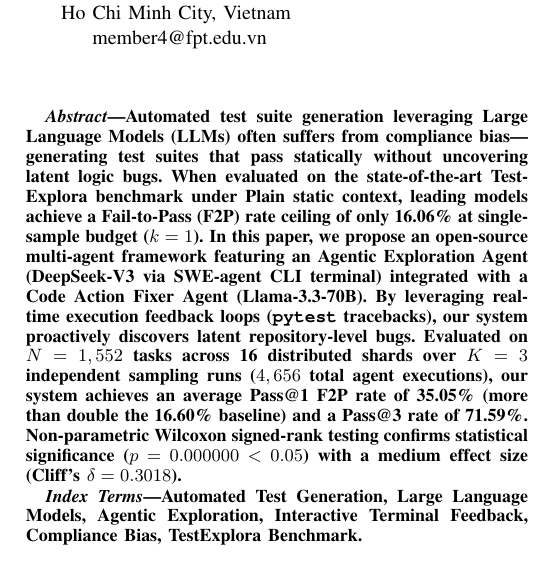
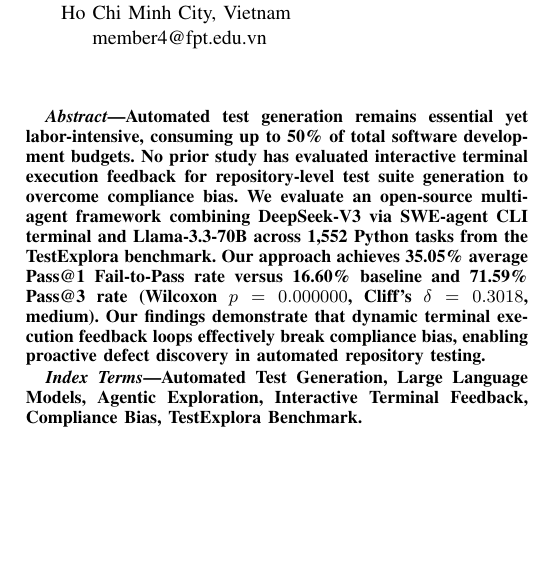
Before and after one commit to lctx9/group4, a LaTeX paper (main_modular.tex, which reads sections/00_abstract.tex): part of one column of page 1 of 3, cut so that both start at the same text, the shorter picture padded with empty space. Compiled offline with pdfLaTeX.

Commit message:
docs: update Abstract to conform strictly to instructor 5-sentence rules

```diff
--- a/sections/00_abstract.tex
+++ b/sections/00_abstract.tex
@@ -1,5 +1,5 @@
 \begin{abstract}
-Automated test suite generation leveraging Large Language Models (LLMs) often suffers from compliance bias---generating test suites that pass statically without uncovering latent logic bugs. When evaluated on the state-of-the-art TestExplora benchmark under Plain static context, leading models achieve a Fail-to-Pass (F2P) rate ceiling of only 16.06\% at single-sample budget ($k=1$). In this paper, we propose an open-source multi-agent framework featuring an Agentic Exploration Agent (DeepSeek-V3 via SWE-agent CLI terminal) integrated with a Code Action Fixer Agent (Llama-3.3-70B). By leveraging real-time execution feedback loops (\texttt{pytest} tracebacks), our system proactively discovers latent repository-level bugs. Evaluated on $N=1,552$ tasks across 16 distributed shards over $K=3$ independent sampling runs ($4,656$ total agent executions), our system achieves an average Pass@1 F2P rate of 35.05\% (more than double the 16.60\% baseline) and a Pass@3 rate of 71.59\%. Non-parametric Wilcoxon signed-rank testing confirms statistical significance ($p = 0.000000 < 0.05$) with a medium effect size ($\text{Cliff's } \delta = 0.3018$).
+Automated test generation remains essential yet labor-intensive, consuming up to 50\% of total software development budgets. No prior study has evaluated interactive terminal execution feedback for repository-level test suite generation to overcome compliance bias. We evaluate an open-source multi-agent framework combining DeepSeek-V3 via SWE-agent CLI terminal and Llama-3.3-70B across 1,552 Python tasks from the TestExplora benchmark. Our approach achieves 35.05\% average Pass@1 Fail-to-Pass rate versus 16.60\% baseline and 71.59\% Pass@3 rate (Wilcoxon $p=0.000000$, Cliff's $\delta=0.3018$, medium). Our findings demonstrate that dynamic terminal execution feedback loops effectively break compliance bias, enabling proactive defect discovery in automated repository testing.
 \end{abstract}
 
 \begin{IEEEkeywords}
```
